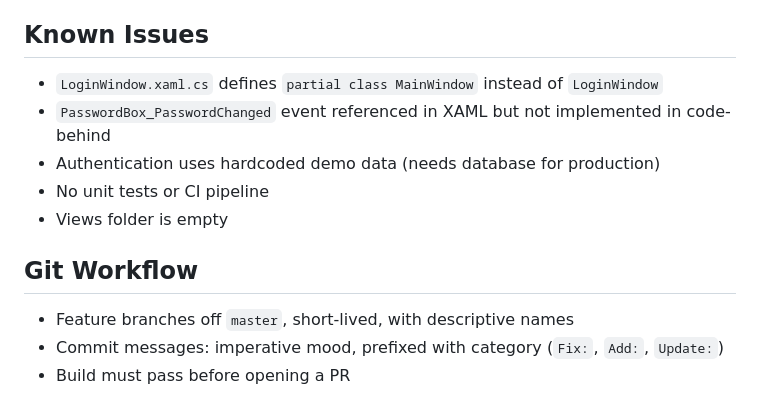
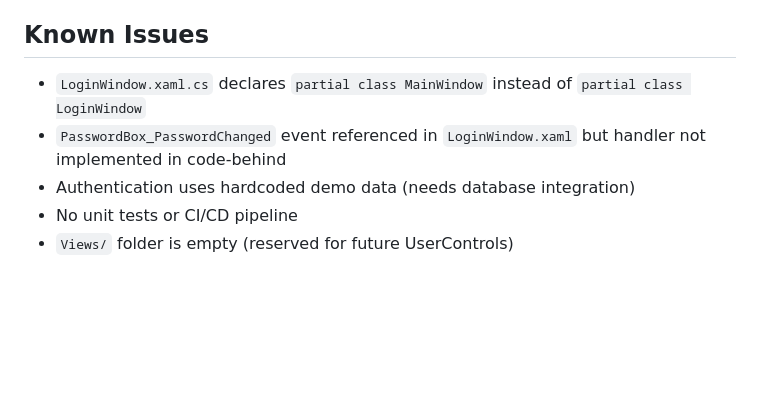
Before and after one commit to SiBeck/ECEN404, a Markdown page: 404Repo/DesktopApp/CLAUDE.md, the part around one of its changes. Rendered like a GitHub page; blank space fills up the shorter version.

```diff
--- a/404Repo/DesktopApp/CLAUDE.md
+++ b/404Repo/DesktopApp/CLAUDE.md
@@ -96,14 +138,8 @@ No automated test project exists. Manual testing flow:
 
 ## Known Issues
 
-- `LoginWindow.xaml.cs` defines `partial class MainWindow` instead of `LoginWindow`
-- `PasswordBox_PasswordChanged` event referenced in XAML but not implemented in code-behind
-- Authentication uses hardcoded demo data (needs database for production)
-- No unit tests or CI pipeline
-- Views folder is empty
-
-## Git Workflow
-
-- Feature branches off `master`, short-lived, with descriptive names
-- Commit messages: imperative mood, prefixed with category (`Fix:`, `Add:`, `Update:`)
-- Build must pass before opening a PR
+- `LoginWindow.xaml.cs` declares `partial class MainWindow` instead of `partial class LoginWindow`
+- `PasswordBox_PasswordChanged` event referenced in `LoginWindow.xaml` but handler not implemented in code-behind
+- Authentication uses hardcoded demo data (needs database integration)
+- No unit tests or CI/CD pipeline
+- `Views/` folder is empty (reserved for future UserControls)
```
Also changed, not shown: other parts of 404Repo/DesktopApp/CLAUDE.md (+85 -43 lines), CLAUDE.md (added, +217 -0 lines).
